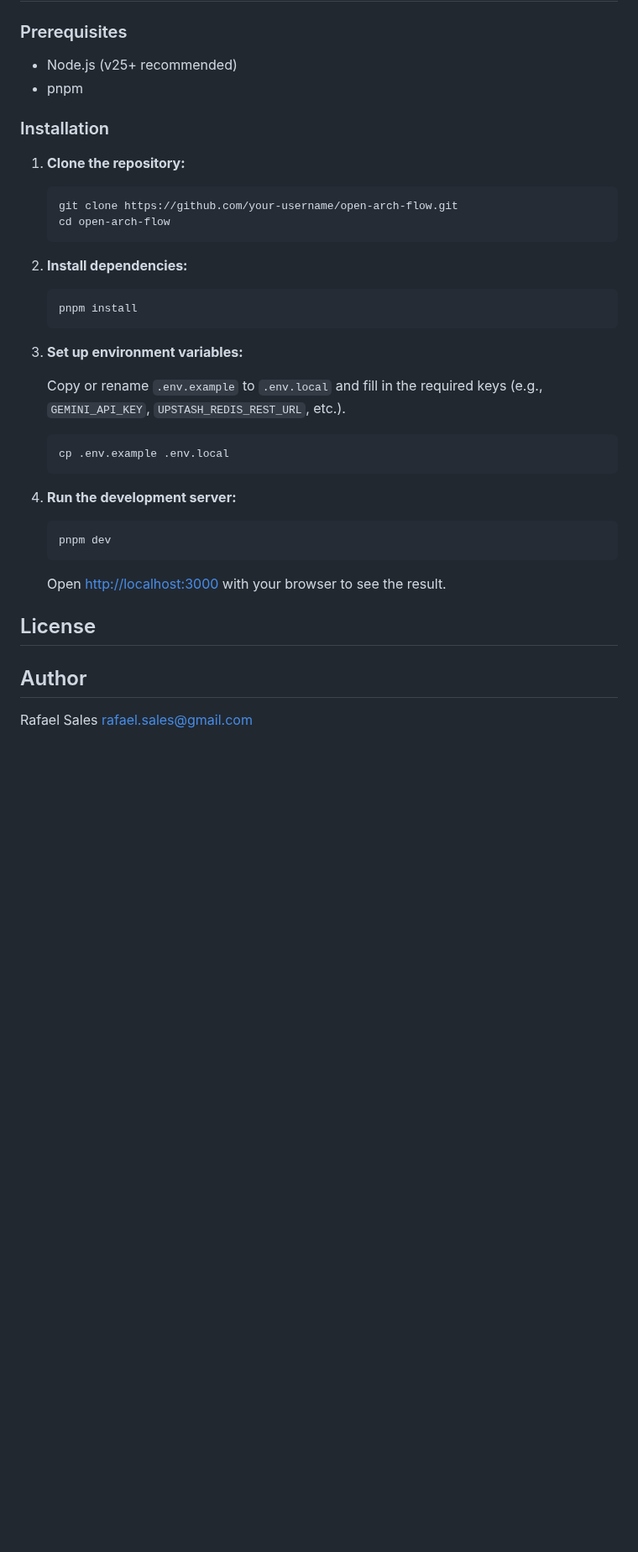
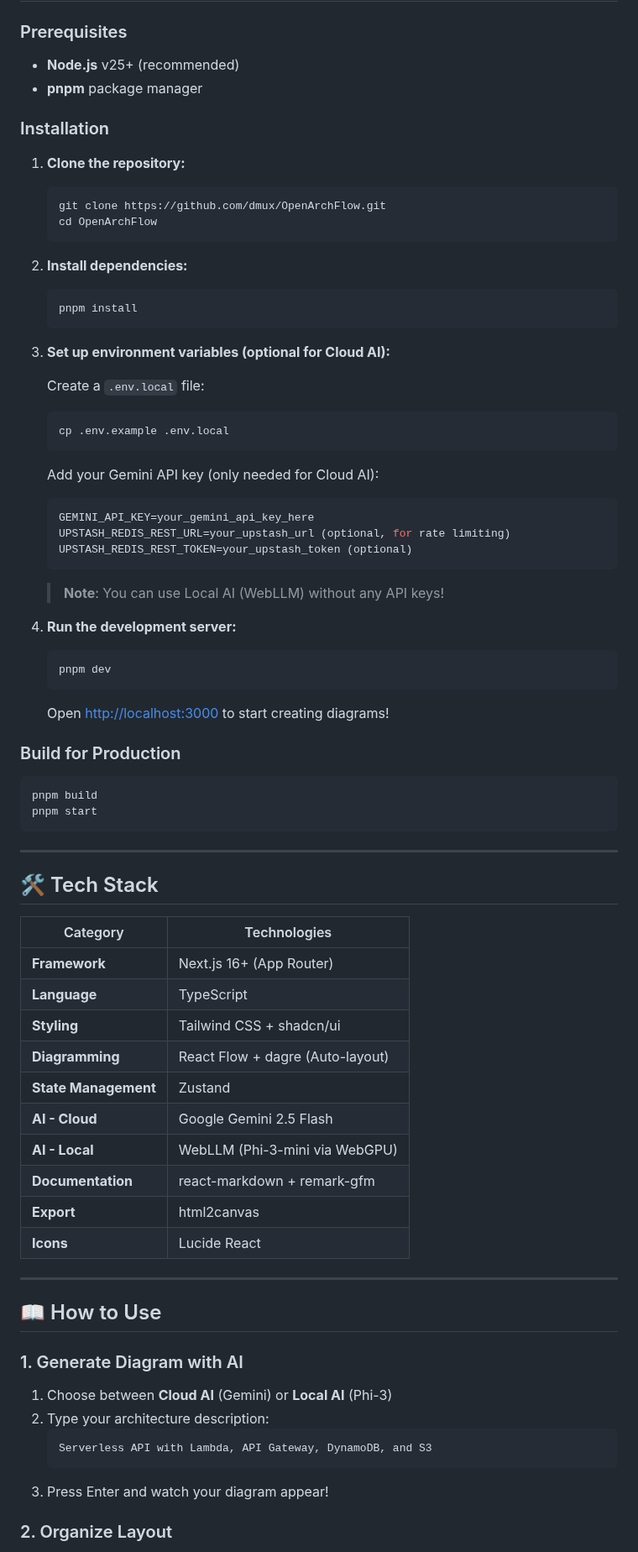
Before and after one commit to dmux/OpenArchFlow, a Markdown page: README.md, the part around one of its changes. Shown at 84% size. GitHub-like rendering; blank space fills up the shorter version.

````diff
--- a/README.md
+++ b/README.md
@@ -25,16 +70,16 @@ OpenArchFlow is an open-source Progressive Web App (PWA) designed for software a
 
 ### Prerequisites
 
-- Node.js (v25+ recommended)
-- pnpm
+- **Node.js** v25+ (recommended)
+- **pnpm** package manager
 
 ### Installation
 
 1. **Clone the repository:**
 
    ```bash
-   git clone https://github.com/your-username/open-arch-flow.git
-   cd open-arch-flow
+   git clone https://github.com/dmux/OpenArchFlow.git
+   cd OpenArchFlow
    ```
 
 2. **Install dependencies:**
@@ -43,13 +88,23 @@ OpenArchFlow is an open-source Progressive Web App (PWA) designed for software a
    pnpm install
    ```
 
-3. **Set up environment variables:**
+3. **Set up environment variables (optional for Cloud AI):**
 
-   Copy or rename `.env.example` to `.env.local` and fill in the required keys (e.g., `GEMINI_API_KEY`, `UPSTASH_REDIS_REST_URL`, etc.).
+   Create a `.env.local` file:
 
    ```bash
    cp .env.example .env.local
    ```
+
+   Add your Gemini API key (only needed for Cloud AI):
+
+   ```env
+   GEMINI_API_KEY=your_gemini_api_key_here
+   UPSTASH_REDIS_REST_URL=your_upstash_url (optional, for rate limiting)
+   UPSTASH_REDIS_REST_TOKEN=your_upstash_token (optional)
+   ```
+
+   > **Note**: You can use Local AI (WebLLM) without any API keys!
 
 4. **Run the development server:**
 
@@ -57,11 +112,44 @@ OpenArchFlow is an open-source Progressive Web App (PWA) designed for software a
    pnpm dev
    ```
 
-   Open [http://localhost:3000](http://localhost:3000) with your browser to see the result.
+   Open [http://localhost:3000](http://localhost:3000) to start creating diagrams!
 
-## License
+### Build for Production
 
+```bash
+pnpm build
+pnpm start
+```
 
-## Author
+---
 
-Rafael Sales <rafael.sales@gmail.com>
+## 🛠️ Tech Stack
+
+| Category | Technologies |
+|----------|-------------|
+| **Framework** | Next.js 16+ (App Router) |
+| **Language** | TypeScript |
+| **Styling** | Tailwind CSS + shadcn/ui |
+| **Diagramming** | React Flow + dagre (Auto-layout) |
+| **State Management** | Zustand |
+| **AI - Cloud** | Google Gemini 2.5 Flash |
+| **AI - Local** | WebLLM (Phi-3-mini via WebGPU) |
+| **Documentation** | react-markdown + remark-gfm |
+| **Export** | html2canvas |
+| **Icons** | Lucide React |
+
+---
+
+## 📖 How to Use
+
+### 1. Generate Diagram with AI
+
+1. Choose between **Cloud AI** (Gemini) or **Local AI** (Phi-3)
+2. Type your architecture description:
+   ```
+   Serverless API with Lambda, API Gateway, DynamoDB, and S3
+   ```
+3. Press Enter and watch your diagram appear!
+
+### 2. Organize Layout
+
````
Also changed, not shown: other parts of README.md (+162 -18 lines), docs/screenshot.png (added), 7 other files.
